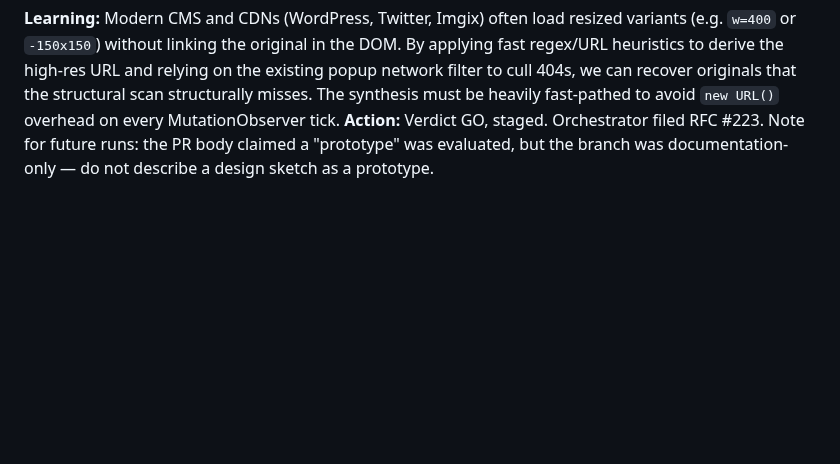
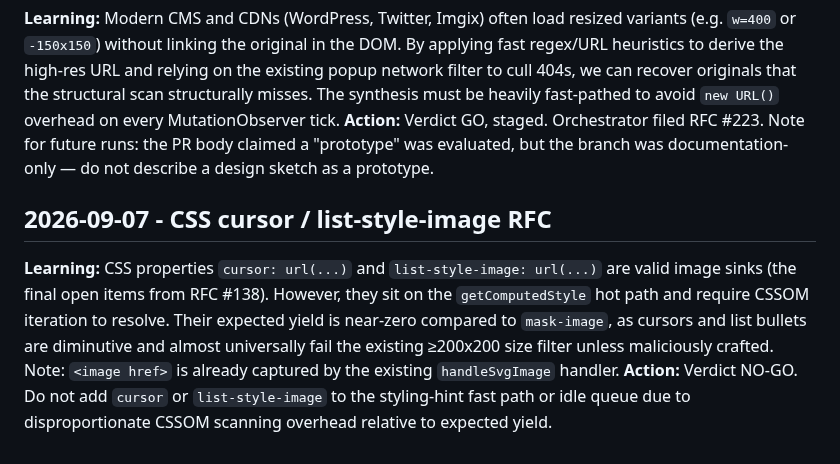
Before and after one commit to maximebories/imgsnag, a Markdown page: .jules/prospector.md, the part around the change. Drawn GitHub-style; blank space fills up the shorter version.

Commit message:
Update Prospector journal with CSS cursor / list-style-image NO-GO verdict
Co-authored-by: maximebories <30550722+maximebories@users.noreply.github.com>
(cherry picked from commit 8549be6caee4e9e77d9ba6bd90d2026f8dbd31c6)

```diff
--- a/.jules/prospector.md
+++ b/.jules/prospector.md
@@ -26,3 +26,7 @@
 ## 2026-09-06 - Highest-quality variant resolution (CDN/CMS de-resizing) RFC
 **Learning:** Modern CMS and CDNs (WordPress, Twitter, Imgix) often load resized variants (e.g. `w=400` or `-150x150`) without linking the original in the DOM. By applying fast regex/URL heuristics to derive the high-res URL and relying on the existing popup network filter to cull 404s, we can recover originals that the structural scan structurally misses. The synthesis must be heavily fast-pathed to avoid `new URL()` overhead on every MutationObserver tick.
 **Action:** Verdict GO, staged. Orchestrator filed RFC #223. Note for future runs: the PR body claimed a "prototype" was evaluated, but the branch was documentation-only — do not describe a design sketch as a prototype.
+
+## 2026-09-07 - CSS cursor / list-style-image RFC
+**Learning:** CSS properties `cursor: url(...)` and `list-style-image: url(...)` are valid image sinks (the final open items from RFC #138). However, they sit on the `getComputedStyle` hot path and require CSSOM iteration to resolve. Their expected yield is near-zero compared to `mask-image`, as cursors and list bullets are diminutive and almost universally fail the existing ≥200x200 size filter unless maliciously crafted. Note: `<image href>` is already captured by the existing `handleSvgImage` handler.
+**Action:** Verdict NO-GO. Do not add `cursor` or `list-style-image` to the styling-hint fast path or idle queue due to disproportionate CSSOM scanning overhead relative to expected yield.
```
